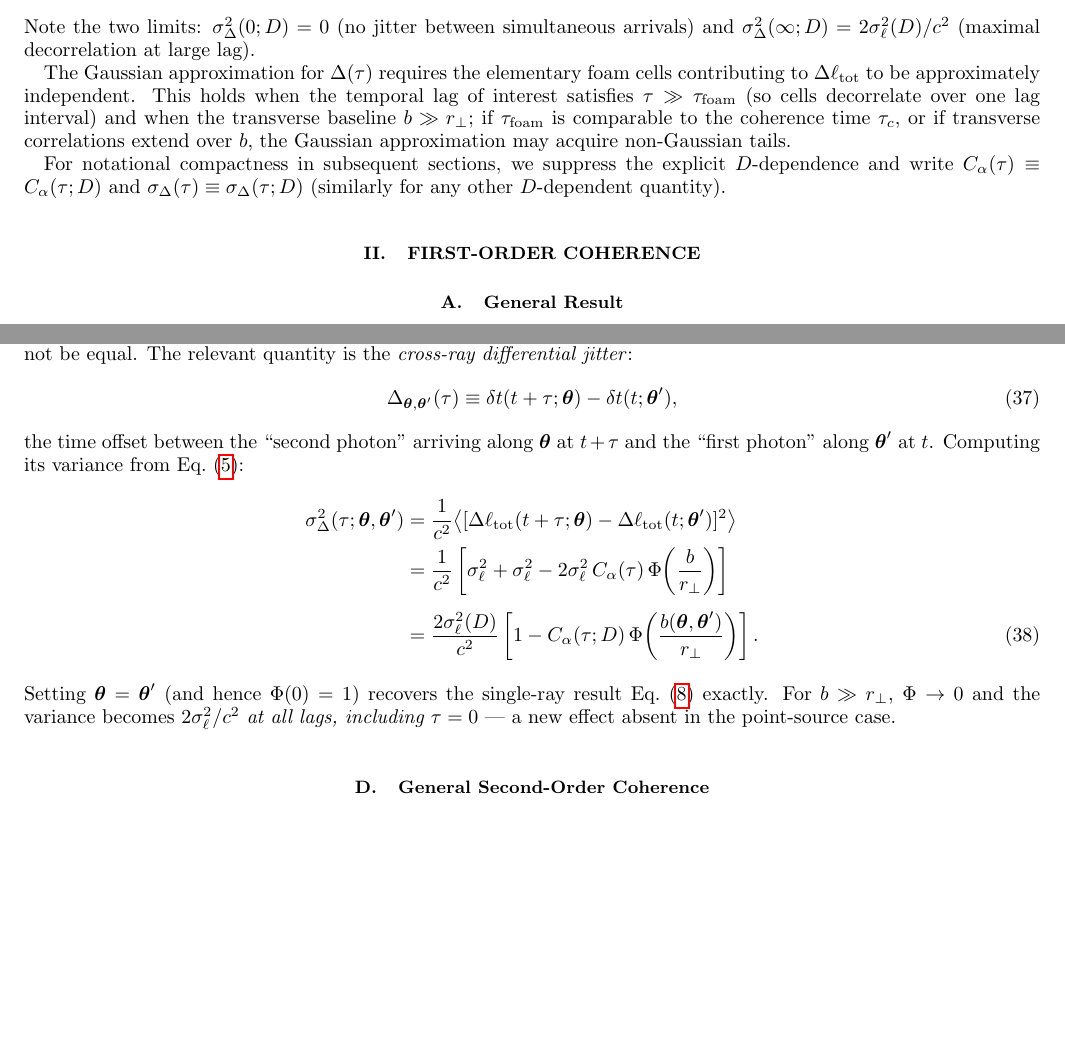
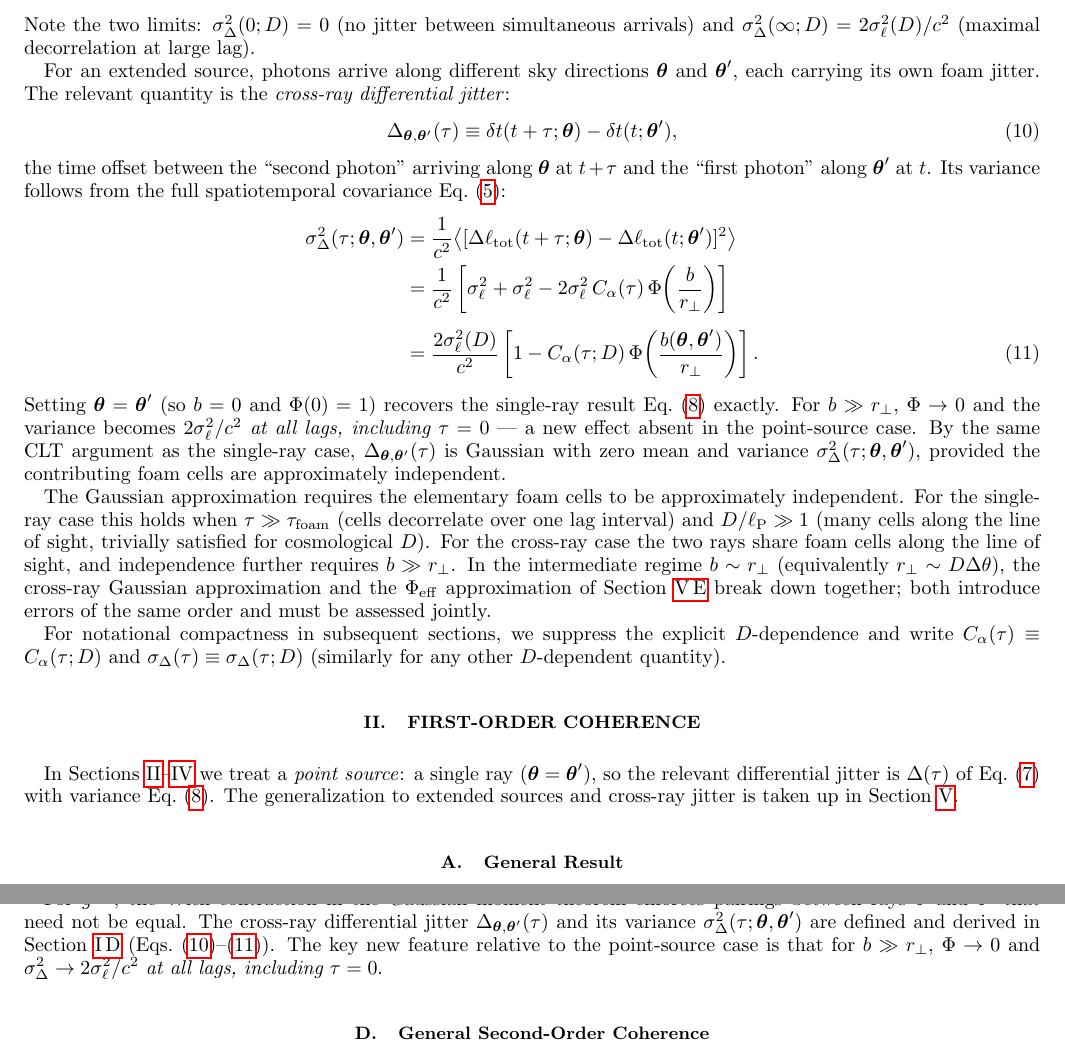
Before and after one commit to AlexGKim/foam, a LaTeX paper (docs/paper.tex): two parts of pages 3 and 8 of 12 before the commit and two parts of pages 3 and 9 of 12 after it, joined at a grey line, cut so that both start at the same text, the shorter picture padded with empty space. Compiled offline with pdfLaTeX.

Commit message:
Expand I.D with cross-ray jitter and demarcate point-source scope
I.D "Differential Jitter and Its Distribution" now covers both cases:
- Single-ray jitter Δ(τ) with variance eq:diffVar (unchanged)
- Cross-ray jitter Δ_{θ,θ'}(τ) with variance eq:diffVarExt (migrated
  from V.C), derived from the full spatiotemporal covariance eq:pathcov
- Gaussian kernel applies to both cases by the same CLT argument
- Revised Gaussian approximation paragraph: single-ray requires τ≫τ_foam;
  cross-ray additionally requires b≫r_⊥; the intermediate regime b~r_⊥
  is where both the cross-ray Gaussian approximation and the Φ_eff
  approximation of Section V.E break down together (flags linked failure)

Section II now opens with an explicit point-source scope statement
(θ=θ', single ray, use eq:diffVar), contrasting with Section V which
already opens "We now generalize to an extended source."

V.C "Cross-Ray Differential Jitter" simplified to a 3-sentence
back-reference to I.D plus the τ=0 new-effect remark.

Co-Authored-By: Claude Sonnet 4.6 <noreply@anthropic.com>

```diff
--- a/docs/paper.tex
+++ b/docs/paper.tex
@@ -207,12 +207,53 @@ arrivals) and
 $\sigma_\Delta^2(\infty;D) = 2\sigma_\ell^2(D)/c^2$ (maximal
 decorrelation at large lag).
 
-The Gaussian approximation for $\Delta(\tau)$ requires the elementary foam cells
-contributing to $\Delta\ell_{\rm tot}$ to be approximately independent.
-This holds when the temporal lag of interest satisfies $\tau \gg \tau_{\rm foam}$
-(so cells decorrelate over one lag interval) and when the transverse baseline $b \gg r_\perp$;
-if $\tau_{\rm foam}$ is comparable to the coherence time $\tau_c$, or if transverse
-correlations extend over $b$, the Gaussian approximation may acquire non-Gaussian tails.
+For an extended source, photons arrive along different sky directions
+$\boldsymbol{\theta}$ and $\boldsymbol{\theta}'$, each carrying its own
+foam jitter.
+The relevant quantity is the \emph{cross-ray differential jitter}:
+\begin{equation}
+  \Delta_{\boldsymbol{\theta},\boldsymbol{\theta}'}(\tau)
+  \equiv \delta t(t+\tau;\boldsymbol{\theta}) - \delta t(t;\boldsymbol{\theta}'),
+  \label{eq:DeltaExt}
+\end{equation}
+the time offset between the ``second photon'' arriving along
+$\boldsymbol{\theta}$ at $t+\tau$ and the ``first photon'' along
+$\boldsymbol{\theta}'$ at $t$.
+Its variance follows from the full spatiotemporal covariance Eq.~\eqref{eq:pathcov}:
+\begin{align}
+  \sigma_\Delta^2(\tau;\boldsymbol{\theta},\boldsymbol{\theta}')
+  &= \frac{1}{c^2}\big\langle
+    [\Delta\ell_{\rm tot}(t+\tau;\boldsymbol{\theta})
+     - \Delta\ell_{\rm tot}(t;\boldsymbol{\theta}')]^2
+    \big\rangle \notag \\
+  &= \frac{1}{c^2}\left[
+    \sigma_\ell^2 + \sigma_\ell^2
+    - 2\sigma_\ell^2\,C_\alpha(\tau)\,\Phi\!\left(\frac{b}{r_\perp}\right)
+    \right] \notag \\[4pt]
+  &= \frac{2\sigma_\ell^2(D)}{c^2}
+    \left[1 - C_\alpha(\tau;D)\,\Phi\!\left(\frac{b(\boldsymbol{\theta},\boldsymbol{\theta}')}{r_\perp}\right)\right].
+  \label{eq:diffVarExt}
+\end{align}
+Setting $\boldsymbol{\theta}=\boldsymbol{\theta}'$ (so $b=0$ and $\Phi(0)=1$)
+recovers the single-ray result Eq.~\eqref{eq:diffVar} exactly.
+For $b\gg r_\perp$, $\Phi\to 0$ and the variance becomes
+$2\sigma_\ell^2/c^2$ \emph{at all lags, including $\tau=0$} — a new effect
+absent in the point-source case.
+By the same CLT argument as the single-ray case, $\Delta_{\boldsymbol{\theta},\boldsymbol{\theta}'}(\tau)$
+is Gaussian with zero mean and variance $\sigma_\Delta^2(\tau;\boldsymbol{\theta},\boldsymbol{\theta}')$,
+provided the contributing foam cells are approximately independent.
+
+The Gaussian approximation requires the elementary foam cells to be approximately
+independent.
+For the single-ray case this holds when $\tau \gg \tau_{\rm foam}$ (cells decorrelate
+over one lag interval) and $D/\ell_{\rm P} \gg 1$ (many cells along the line of
+sight, trivially satisfied for cosmological $D$).
+For the cross-ray case the two rays share foam cells along the line of sight, and
+independence further requires $b \gg r_\perp$.
+In the intermediate regime $b \sim r_\perp$ (equivalently $r_\perp \sim D\Delta\theta$),
+the cross-ray Gaussian approximation and the $\Phi_{\rm eff}$ approximation of
+Section~\ref{sec:PhiEff} break down together; both introduce errors of the same
+order and must be assessed jointly.
 
 For notational compactness in subsequent sections, we suppress the explicit
 $D$-dependence and write $C_\alpha(\tau)\equiv C_\alpha(\tau;D)$ and
@@ -223,6 +264,13 @@ $D$-dependent quantity).
 \section{First-Order Coherence}
 \label{sec:g1}
 % ==============================================================
+
+In Sections~\ref{sec:g1}--\ref{sec:siegert} we treat a \emph{point source}:
+a single ray ($\boldsymbol{\theta}=\boldsymbol{\theta}'$), so the relevant
+differential jitter is $\Delta(\tau)$ of Eq.~\eqref{eq:DeltaDef} with variance
+Eq.~\eqref{eq:diffVar}.
+The generalization to extended sources and cross-ray jitter is taken up in
+Section~\ref{sec:extended}.
 
 \subsection{General Result}
 
@@ -710,35 +758,13 @@ foam structure leaves no imprint on $g^{(1)}$.
 For $g^{(2)}$, the Wick contraction in the Gaussian moment theorem
 enforces pairings between rays $\boldsymbol{\theta}$ and $\boldsymbol{\theta}'$
 that need not be equal.
-The relevant quantity is the \emph{cross-ray differential jitter}:
-\begin{equation}
-  \Delta_{\boldsymbol{\theta},\boldsymbol{\theta}'}(\tau)
-  \equiv \delta t(t+\tau;\boldsymbol{\theta}) - \delta t(t;\boldsymbol{\theta}'),
-  \label{eq:DeltaExt}
-\end{equation}
-the time offset between the ``second photon'' arriving along
-$\boldsymbol{\theta}$ at $t+\tau$ and the ``first photon'' along
-$\boldsymbol{\theta}'$ at $t$.
-Computing its variance from Eq.~\eqref{eq:pathcov}:
-\begin{align}
-  \sigma_\Delta^2(\tau;\boldsymbol{\theta},\boldsymbol{\theta}')
-  &= \frac{1}{c^2}\big\langle
-    [\Delta\ell_{\rm tot}(t+\tau;\boldsymbol{\theta})
-     - \Delta\ell_{\rm tot}(t;\boldsymbol{\theta}')]^2
-    \big\rangle \notag \\
-  &= \frac{1}{c^2}\left[
-    \sigma_\ell^2 + \sigma_\ell^2
-    - 2\sigma_\ell^2\,C_\alpha(\tau)\,\Phi\!\left(\frac{b}{r_\perp}\right)
-    \right] \notag \\[4pt]
-  &= \frac{2\sigma_\ell^2(D)}{c^2}
-    \left[1 - C_\alpha(\tau;D)\,\Phi\!\left(\frac{b(\boldsymbol{\theta},\boldsymbol{\theta}')}{r_\perp}\right)\right].
-  \label{eq:diffVarExt}
-\end{align}
-Setting $\boldsymbol{\theta}=\boldsymbol{\theta}'$ (and hence $\Phi(0)=1$) recovers
-the single-ray result Eq.~\eqref{eq:diffVar} exactly.
-For $b\gg r_\perp$, $\Phi\to 0$ and the variance becomes
-$2\sigma_\ell^2/c^2$ \emph{at all lags, including $\tau=0$} — a new effect
-absent in the point-source case.
+The cross-ray differential jitter $\Delta_{\boldsymbol{\theta},\boldsymbol{\theta}'}(\tau)$
+and its variance $\sigma_\Delta^2(\tau;\boldsymbol{\theta},\boldsymbol{\theta}')$
+are defined and derived in Section~\ref{sec:differential_jitter}
+(Eqs.~\eqref{eq:DeltaExt}--\eqref{eq:diffVarExt}).
+The key new feature relative to the point-source case is that for $b\gg r_\perp$,
+$\Phi\to 0$ and $\sigma_\Delta^2\to 2\sigma_\ell^2/c^2$ \emph{at all lags,
+including $\tau=0$}.
 
 \subsection{General Second-Order Coherence}
 
```
Also changed, not shown: docs/paper.tex (6 more changed lines).
